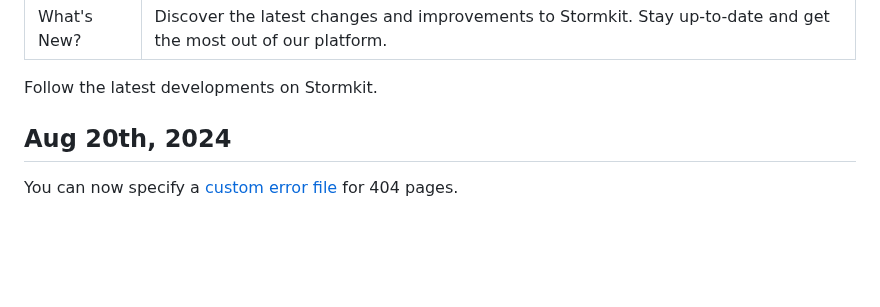
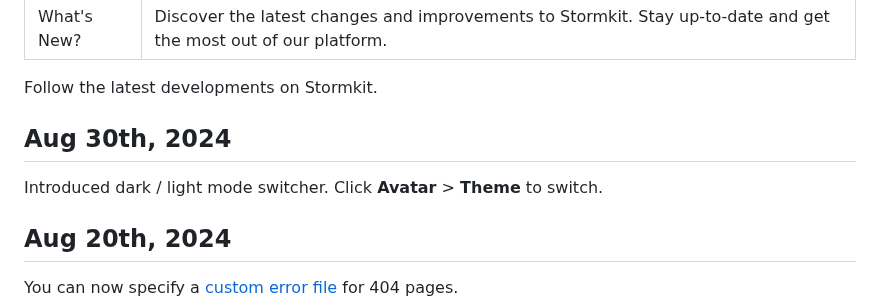
Before and after one commit to stormkit-io/www-stormkit-io, a Markdown page: content/blog/whats-new.md, the part around the change. Rendered like a GitHub page; blank space fills up the shorter version.

Commit message:
chore: announce theme switcher

```diff
--- a/content/blog/whats-new.md
+++ b/content/blog/whats-new.md
@@ -4,6 +4,10 @@ description: Discover the latest changes and improvements to Stormkit. Stay up-t
 ---
 
 Follow the latest developments on Stormkit.
+
+## Aug 30th, 2024
+
+Introduced dark / light mode switcher. Click **Avatar** > **Theme** to switch.
 
 ## Aug 20th, 2024
 
```
